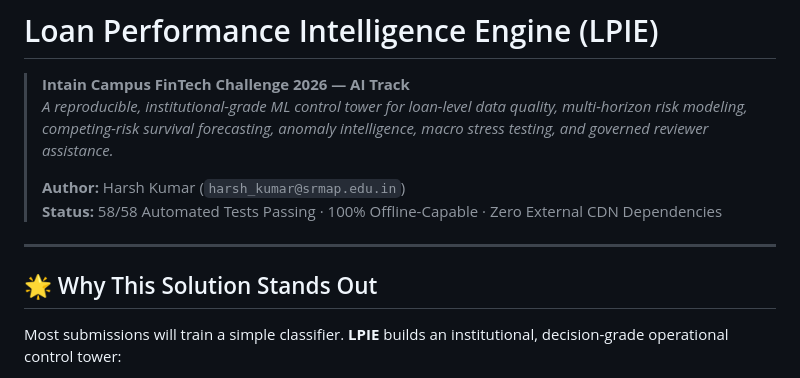
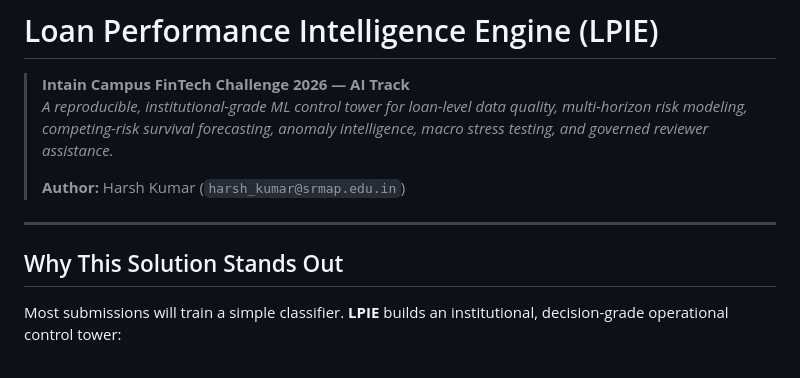
Before and after one commit to Harshkumar2306/Loan-Performance-Intelligence-Engine, a Markdown page: README.md, the part around one of its changes. Drawn GitHub-style.

```diff
--- a/README.md
+++ b/README.md
@@ -4,11 +4,10 @@
 > *A reproducible, institutional-grade ML control tower for loan-level data quality, multi-horizon risk modeling, competing-risk survival forecasting, anomaly intelligence, macro stress testing, and governed reviewer assistance.*
 >
 > **Author:** Harsh Kumar (`harsh_kumar@srmap.edu.in`)
-> **Status:** 58/58 Automated Tests Passing · 100% Offline-Capable · Zero External CDN Dependencies
 
 ---
 
-## 🌟 Why This Solution Stands Out
+## Why This Solution Stands Out
 
 Most submissions will train a simple classifier. **LPIE** builds an institutional, decision-grade operational control tower:
 
```
Also changed, not shown: other parts of README.md (+10 -23 lines).
